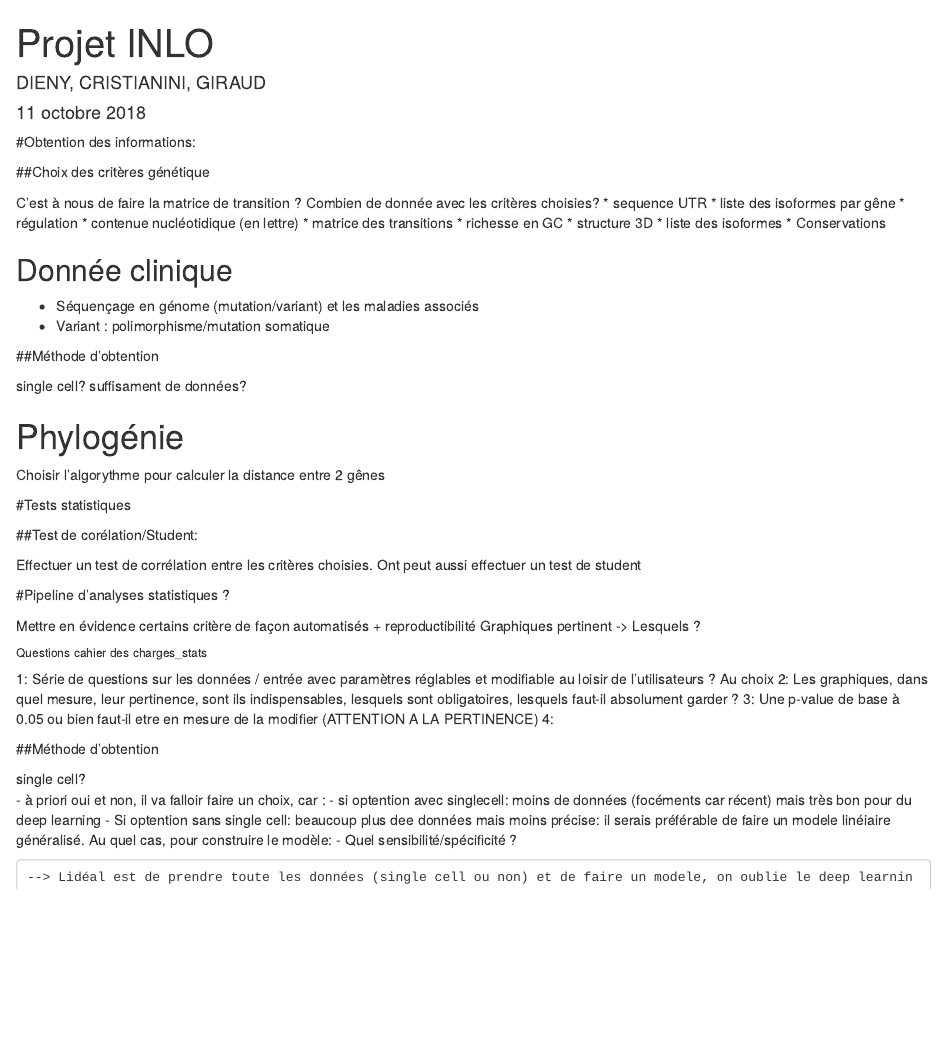
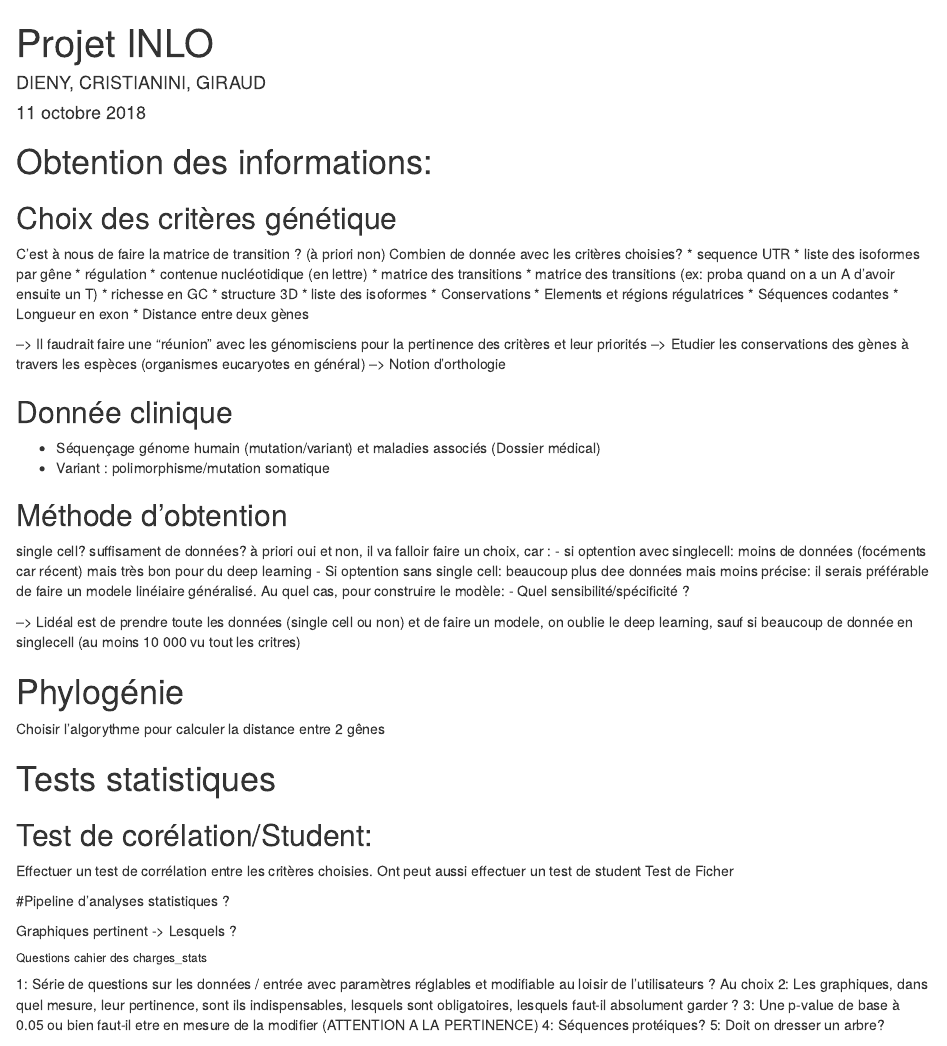
Before and after one commit to dputhier/metaCline, an R Markdown document (doc/specifications/Projet-INLO.Rmd): the page in a window 1100 px wide, from its top. Rendered offline with R 4.5, knitr and Pandoc, with nearby package versions.

Commit message:
Update Projet-INLO.Rmd

```diff
--- a/doc/specifications/Projet-INLO.Rmd
+++ b/doc/specifications/Projet-INLO.Rmd
@@ -6,62 +6,70 @@ output: html_document
 ---
 [comment]: # It could be intersting to have a couple of lines at first talking about what's your main objectif, and try to make complete comrehensible and clear phrases rather than enumarating vague terms without a definite context.
 
-#Obtention des informations:
+# Obtention des informations:
 
-##Choix des critères génétique
+## Choix des critères génétique
 
-C'est à nous de faire la matrice de transition ?
+C'est à nous de faire la matrice de transition ? (à priori non)
 Combien de donnée avec les critères choisies?
  * sequence UTR
  * liste des isoformes par gêne
  * régulation
  * contenue nucléotidique (en lettre)
  * matrice des transitions
+ * matrice des transitions (ex: proba quand on a un A d’avoir ensuite un T)
  * richesse en GC
  * structure 3D
  * liste des isoformes
  * Conservations
+ * Elements et régions régulatrices
+ * Séquences codantes
+ * Longueur en exon
+ * Distance entre deux gènes
+
+--> Il faudrait faire une "réunion" avec les génomisciens pour la pertinence des critères et leur priorités
+--> Etudier les conservations des gènes à travers les espèces (organismes eucaryotes en général)
+--> Notion d'orthologie
 
 ## Donnée clinique
 
- * Séquençage en génome (mutation/variant) et les maladies associés
+ * Séquençage génome humain (mutation/variant) et maladies associés (Dossier médical)
  * Variant : polimorphisme/mutation somatique
 
 
-##Méthode d'obtention
+## Méthode d'obtention
 
 single cell?
 suffisament de données?
+à priori oui et non, il va falloir faire un choix, car :
+ - si optention avec singlecell: moins de données (focéments car récent) mais très bon pour du deep learning
+ - Si optention sans single cell: beaucoup plus dee données mais moins précise: il serais préférable de faire un modele linéiaire généralisé. Au quel cas, pour construire le modèle:
+ - Quel sensibilité/spécificité ?
+
+--> Lidéal est de prendre toute les données (single cell ou non) et de faire un modele, on oublie le deep learning, sauf si beaucoup de donnée en singlecell (au moins 10 000 vu tout les critres)
+
 
 # Phylogénie
 
 Choisir l'algorythme pour calculer la distance entre 2 gênes
 
 
-#Tests statistiques
+# Tests statistiques
 
-##Test de corélation/Student:
+## Test de corélation/Student:
 
 Effectuer un test de corrélation entre les critères choisies. Ont peut aussi effectuer un test de student
+Test de Ficher
 
 #Pipeline d'analyses statistiques ?
 
-Mettre en évidence certains critère de façon automatisés + reproductibilité
 Graphiques pertinent -> Lesquels ?
-
-
 
 ###### Questions cahier des charges_stats
 
 1: Série de questions sur les données / entrée avec paramètres réglables et modifiable au loisir de l'utilisateurs ? Au choix
 2: Les graphiques, dans quel mesure, leur pertinence, sont ils indispensables, lesquels sont obligatoires, lesquels faut-il absolument garder ?
 3: Une p-value de base à 0.05 ou bien faut-il etre en mesure de la modifier (ATTENTION A LA PERTINENCE)
-4:
+4: Séquences protéiques?
+5: Doit on dresser un arbre?
 
-##Méthode d'obtention
-
-single cell?
- - à priori oui et non, il va falloir faire un choix, car :
-      - si optention avec singlecell: moins de données (focéments car récent) mais très bon pour du deep learning
-      - Si optention sans single cell: beaucoup plus dee données mais moins précise: il serais préférable de faire un modele linéiaire généralisé. Au quel cas, pour construire le modèle:
-          - Quel sensibilité/spécificité ?
```
Also changed, not shown: doc/specifications/Projet-INLO.Rmd (11 more changed lines).
